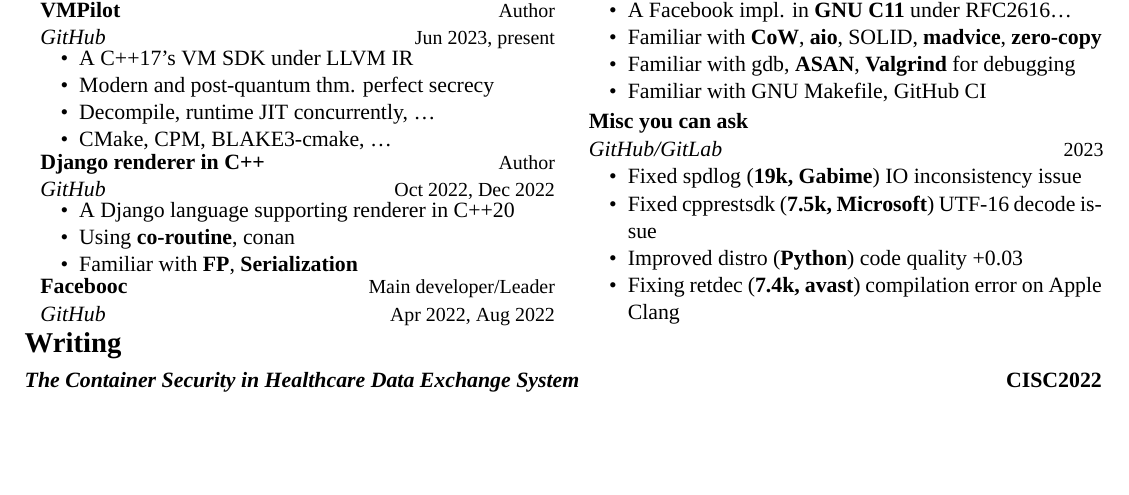
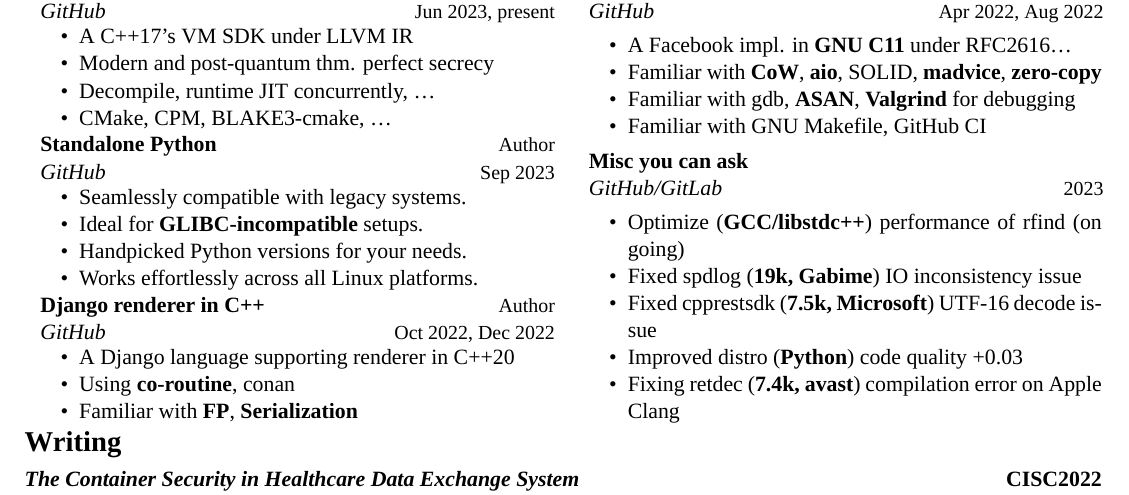
Before and after one commit to 25077667/Resume, a LaTeX CV (resume/resume.tex, which reads resume/src/projects.tex): part of the page, cut so that both start at the same text, the shorter picture padded with empty space. Compiled offline with XeLaTeX; a missing font is replaced by an installed copy or a similar font.

Commit message:
update: reciently works

```diff
--- a/resume/src/projects.tex
+++ b/resume/src/projects.tex
@@ -13,6 +13,20 @@
         \item {Modern and post-quantum thm. perfect secrecy}
         \item {Decompile, runtime JIT concurrently, \dots}
         \item {CMake, CPM, BLAKE3-cmake, \dots}
+    \end{cvitem}
+}
+
+\cventry
+{Standalone Python}
+{Author}
+{GitHub}
+{Sep 2023}
+{
+    \begin{cvitem}
+        \item {Seamlessly compatible with legacy systems.}
+        \item {Ideal for \textbf{GLIBC-incompatible} setups.}
+        \item {Handpicked Python versions for your needs.}
+        \item {Works effortlessly across all Linux platforms.}
     \end{cvitem}
 }
 
@@ -50,6 +64,7 @@
 {2023}
 {
     \begin{cvitem}
+        \item {Optimize (\textbf{GCC/libstdc++}) performance of rfind (on going)}
         \item {Fixed spdlog (\textbf{19k, Gabime}) IO inconsistency issue}
         \item {Fixed cpprestsdk (\textbf{7.5k, Microsoft}) UTF-16 decode issue}
         \item {Improved distro (\textbf{Python}) code quality +0.03}
```
Also changed, not shown: resume/Makefile, resume/resume.pdf.
